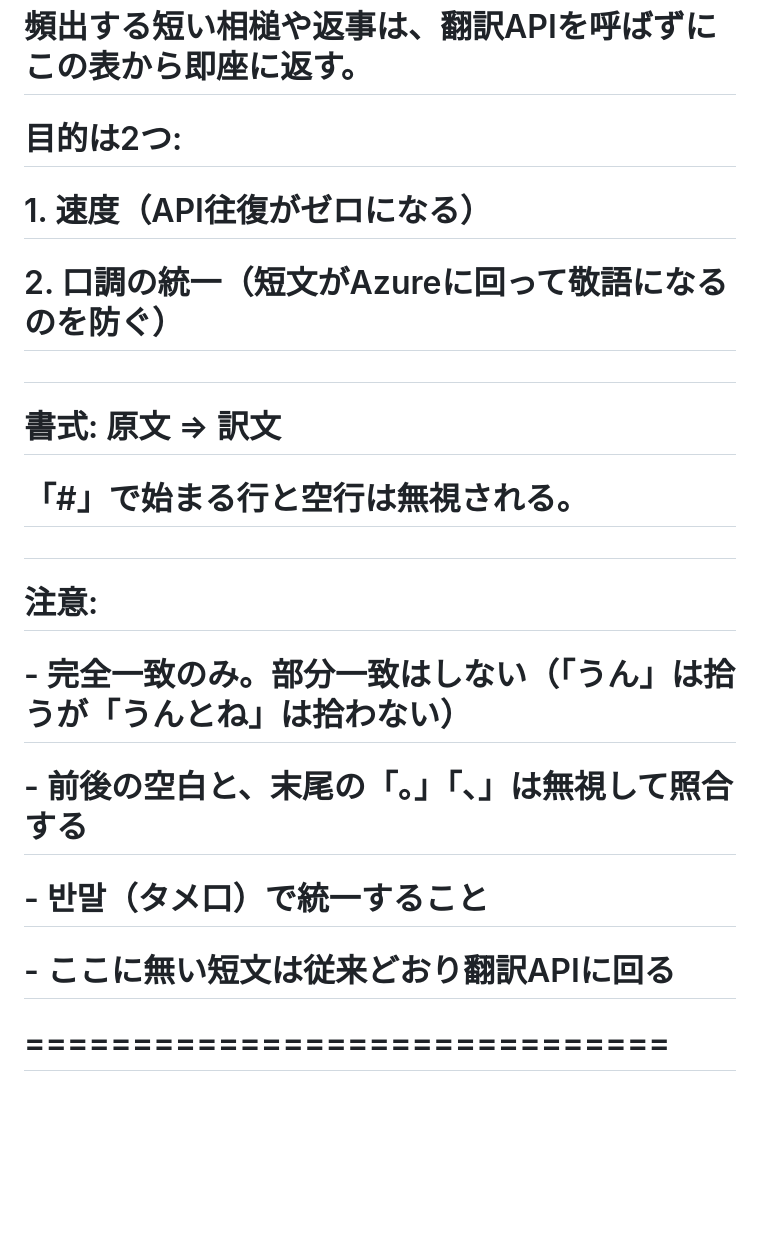
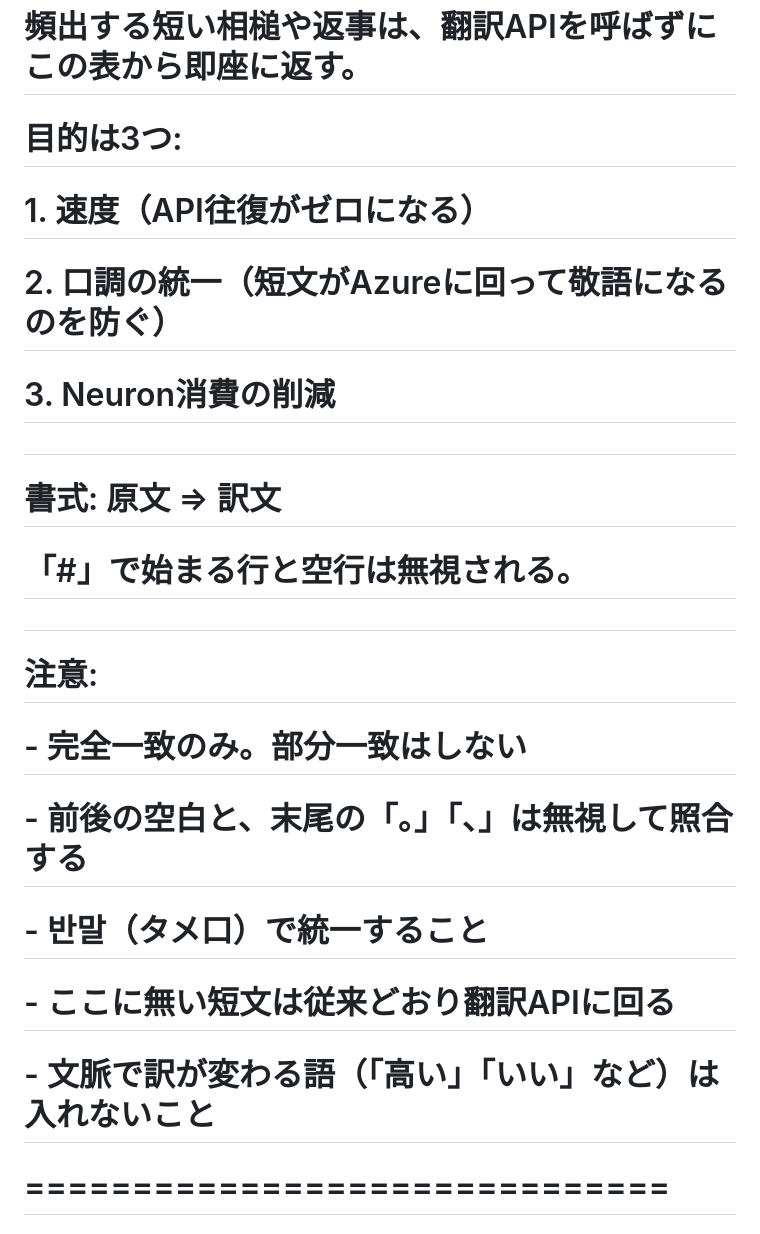
Before and after one commit to Soma2028/live-translate, a Markdown page: fixed-phrases.md, the part around one of its changes. Rendered like a GitHub page; blank space fills up the shorter version.

```diff
--- a/fixed-phrases.md
+++ b/fixed-phrases.md
@@ -1,18 +1,20 @@
 # 定型フレーズ表
 #
 # 頻出する短い相槌や返事は、翻訳APIを呼ばずにこの表から即座に返す。
-# 目的は2つ:
+# 目的は3つ:
 #   1. 速度（API往復がゼロになる）
 #   2. 口調の統一（短文がAzureに回って敬語になるのを防ぐ）
+#   3. Neuron消費の削減
 #
 # 書式: 原文 => 訳文
 # 「#」で始まる行と空行は無視される。
 #
 # 注意:
-# - 完全一致のみ。部分一致はしない（「うん」は拾うが「うんとね」は拾わない）
+# - 完全一致のみ。部分一致はしない
 # - 前後の空白と、末尾の「。」「、」は無視して照合する
 # - 반말（タメ口）で統一すること
 # - ここに無い短文は従来どおり翻訳APIに回る
+# - 文脈で訳が変わる語（「高い」「いい」など）は入れないこと
 
 # ==============================
 # 日本語 → 韓国語
```
Also changed, not shown: other parts of fixed-phrases.md (+104 -4 lines).
